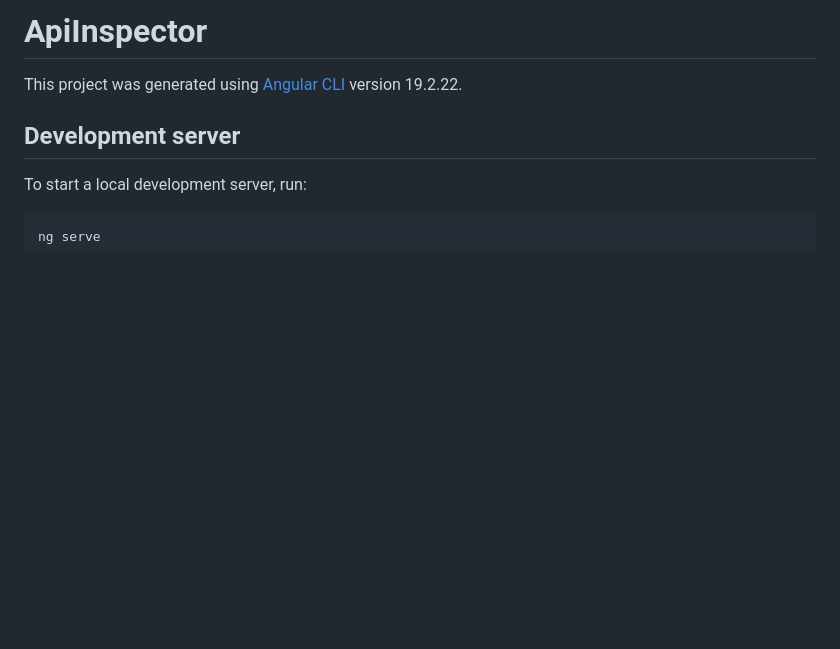
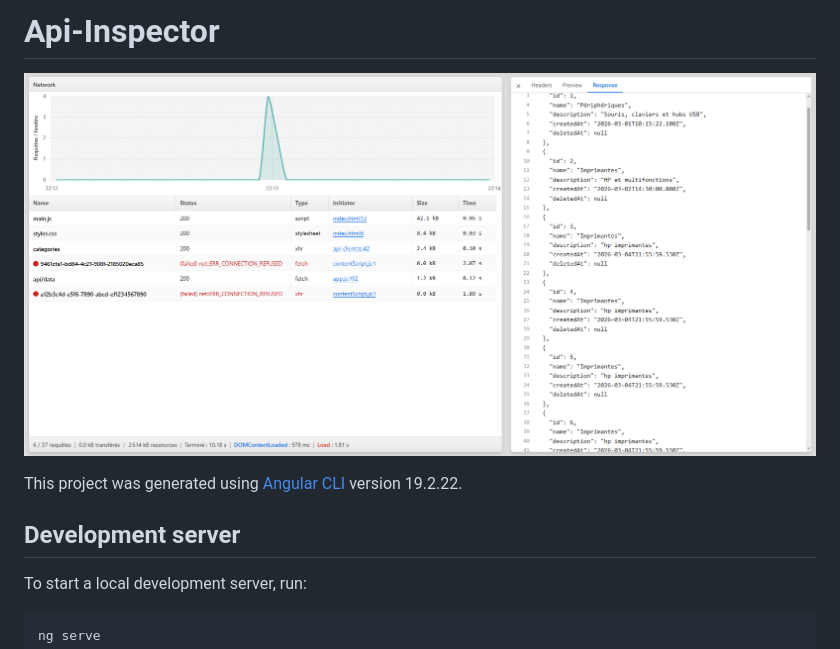
Before and after one commit to yannhallage/networks-v2, a Markdown page: README.md, the part around the change. Rendered like a GitHub page; pictures changed too: docs/screenshot.png (added); blank space fills up the shorter version.

Commit message:
Update README with project name change and add interface screenshot

```diff
--- a/README.md
+++ b/README.md
@@ -1,4 +1,6 @@
-# ApiInspector
+# Api-Inspector
+
+![Aperçu de l’interface : panneau Réseau (graphique, liste des requêtes) et détail de la réponse JSON](docs/screenshot.png)
 
 This project was generated using [Angular CLI](https://github.com/angular/angular-cli) version 19.2.22.
 
```
